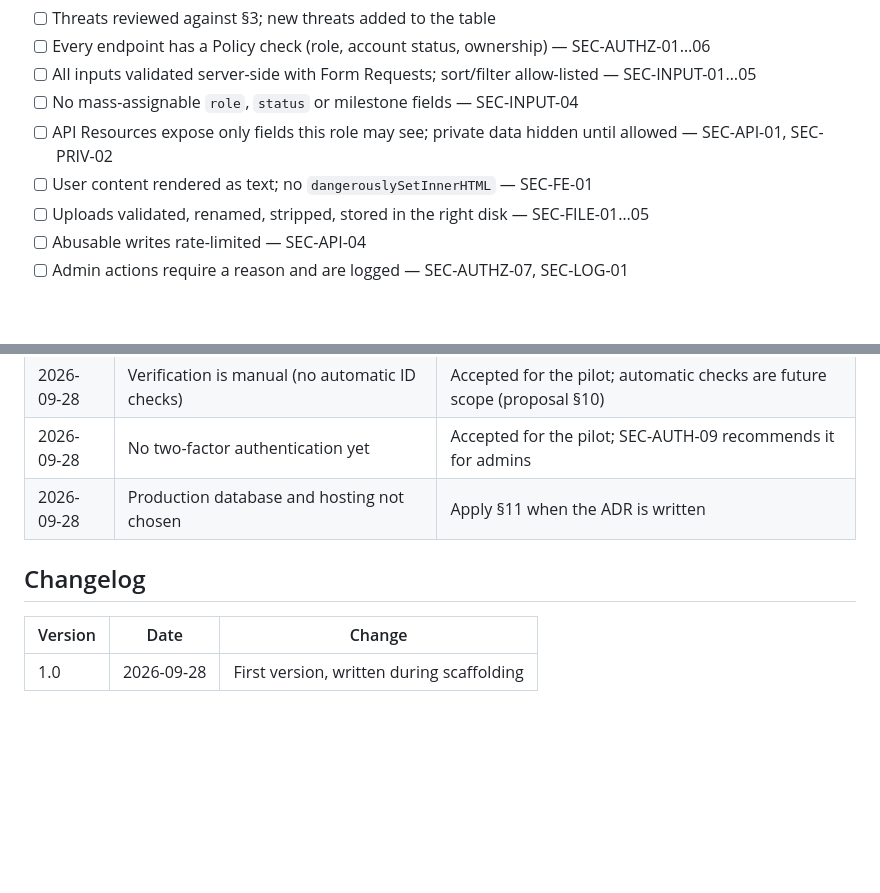
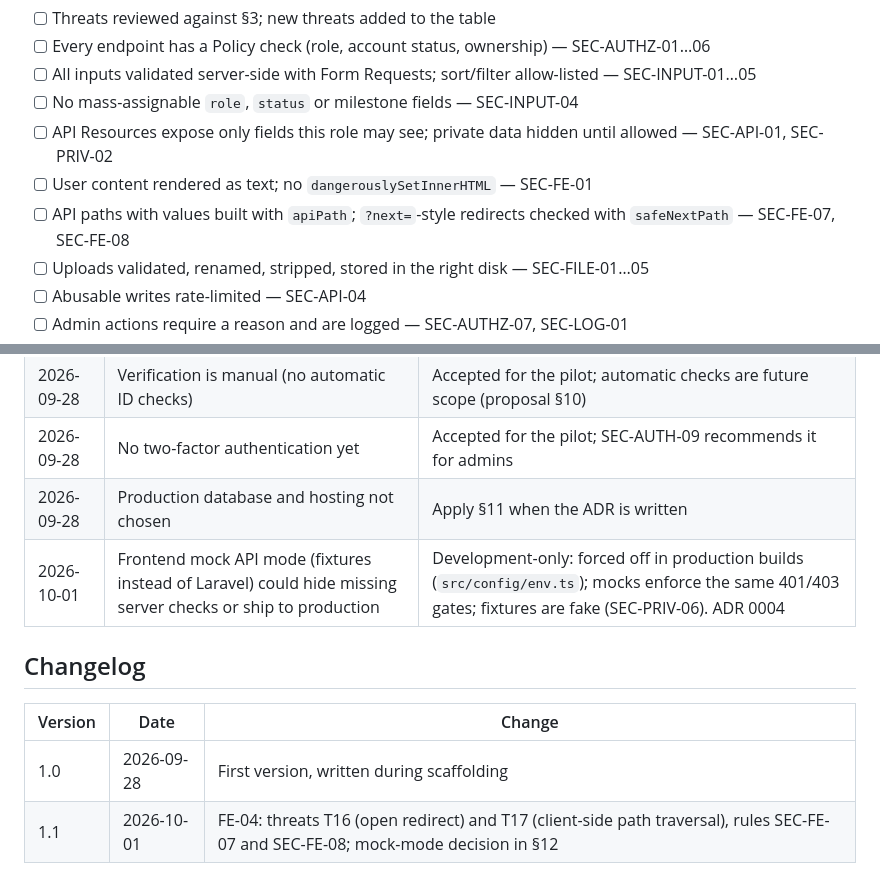
Before and after one commit to mariellebauto3/pawfolio, a Markdown page: project-rules/security-guidelines.md, 2 parts joined by grey strips. GitHub-like rendering; blank space fills up the shorter version.

```diff
--- a/project-rules/security-guidelines.md
+++ b/project-rules/security-guidelines.md
@@ -216,6 +220,7 @@ Copy into the PR description for any feature that touches data, auth or files:
 - [ ] No mass-assignable `role`, `status` or milestone fields — SEC-INPUT-04
 - [ ] API Resources expose only fields this role may see; private data hidden until allowed — SEC-API-01, SEC-PRIV-02
 - [ ] User content rendered as text; no `dangerouslySetInnerHTML` — SEC-FE-01
+- [ ] API paths with values built with `apiPath`; `?next=`-style redirects checked with `safeNextPath` — SEC-FE-07, SEC-FE-08
 - [ ] Uploads validated, renamed, stripped, stored in the right disk — SEC-FILE-01…05
 - [ ] Abusable writes rate-limited — SEC-API-04
 - [ ] Admin actions require a reason and are logged — SEC-AUTHZ-07, SEC-LOG-01
@@ -282,9 +287,11 @@ Update this table as risks are found, accepted or fixed.
 | 2026-09-28 | Verification is manual (no automatic ID checks) | Accepted for the pilot; automatic checks are future scope (proposal §10) |
 | 2026-09-28 | No two-factor authentication yet | Accepted for the pilot; SEC-AUTH-09 recommends it for admins |
 | 2026-09-28 | Production database and hosting not chosen | Apply §11 when the ADR is written |
+| 2026-10-01 | Frontend mock API mode (fixtures instead of Laravel) could hide missing server checks or ship to production | Development-only: forced off in production builds (`src/config/env.ts`); mocks enforce the same 401/403 gates; fixtures are fake (SEC-PRIV-06). ADR 0004 |
 
 ## Changelog
 
 | Version | Date | Change |
 | --- | --- | --- |
 | 1.0 | 2026-09-28 | First version, written during scaffolding |
+| 1.1 | 2026-10-01 | FE-04: threats T16 (open redirect) and T17 (client-side path traversal), rules SEC-FE-07 and SEC-FE-08; mock-mode decision in §12 |
```
Also changed, not shown: other parts of project-rules/security-guidelines.md (+5 -1 lines), project-rules/frontend-guidelines.md (+14 -5 lines), project-rules/general-development-guidelines.md (+1 -1 lines).
